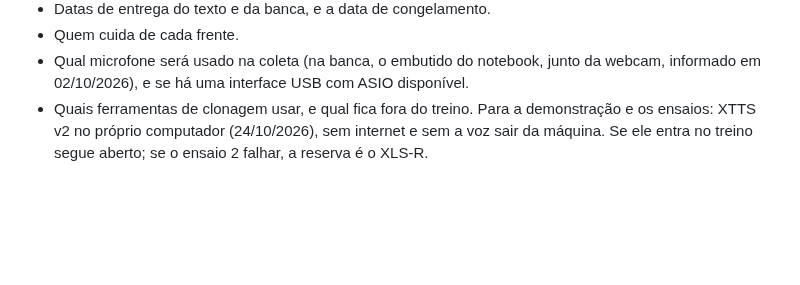
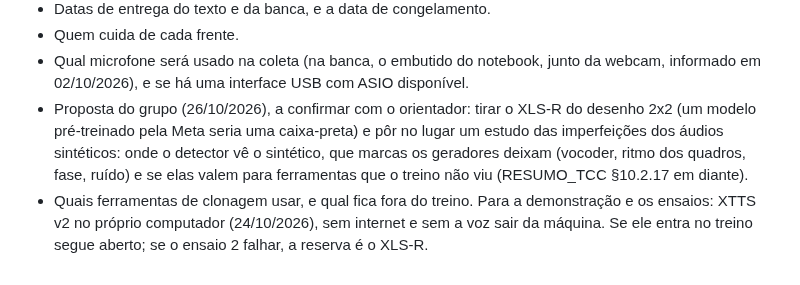
Before and after one commit to bert-0/DeepFakeAudioDetec, a Markdown page: ml/docs/PLANO_INCREMENTO_4.md, the part around the change. Rendered like a GitHub page; blank space fills up the shorter version.

Commit message:
Plano: proposta de trocar o XLS-R pelo estudo das imperfeicoes
O grupo propoe tirar o XLS-R do desenho 2x2 (modelo pre-treinado da Meta
seria uma caixa-preta) e estudar as marcas que os geradores deixam no audio.
Fica como decisao pendente, a confirmar com o orientador.

Co-Authored-By: Claude Opus 5.5 <noreply@anthropic.com>

```diff
--- a/ml/docs/PLANO_INCREMENTO_4.md
+++ b/ml/docs/PLANO_INCREMENTO_4.md
@@ -190,6 +190,12 @@ Vêm antes da semana 1, porque mudam o desenho do treino e da demonstração.
 - Qual microfone será usado na coleta (na banca, o embutido do notebook, junto
   da webcam, informado em 02/10/2026), e se há uma interface USB com
   ASIO disponível.
+- Proposta do grupo (26/10/2026), a confirmar com o orientador: tirar o XLS-R do
+  desenho 2x2 (um modelo pré-treinado pela Meta seria uma caixa-preta) e pôr no
+  lugar um estudo das imperfeições dos áudios sintéticos: onde o detector vê o
+  sintético, que marcas os geradores deixam (vocoder, ritmo dos quadros, fase,
+  ruído) e se elas valem para ferramentas que o treino não viu (RESUMO_TCC
+  §10.2.17 em diante).
 - Quais ferramentas de clonagem usar, e qual fica fora do treino. Para a
   demonstração e os ensaios: XTTS v2 no próprio computador (24/10/2026), sem
   internet e sem a voz sair da máquina. Se ele entra no treino segue aberto; se o
```
